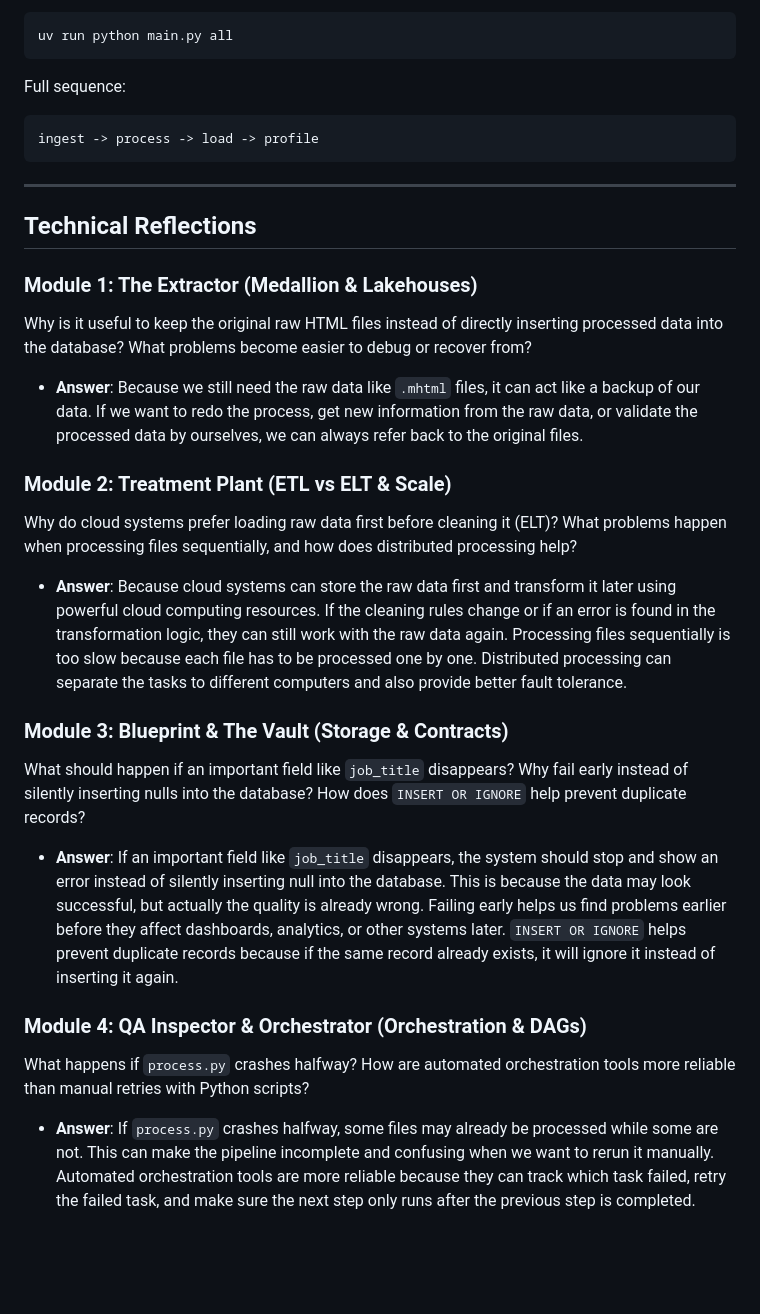
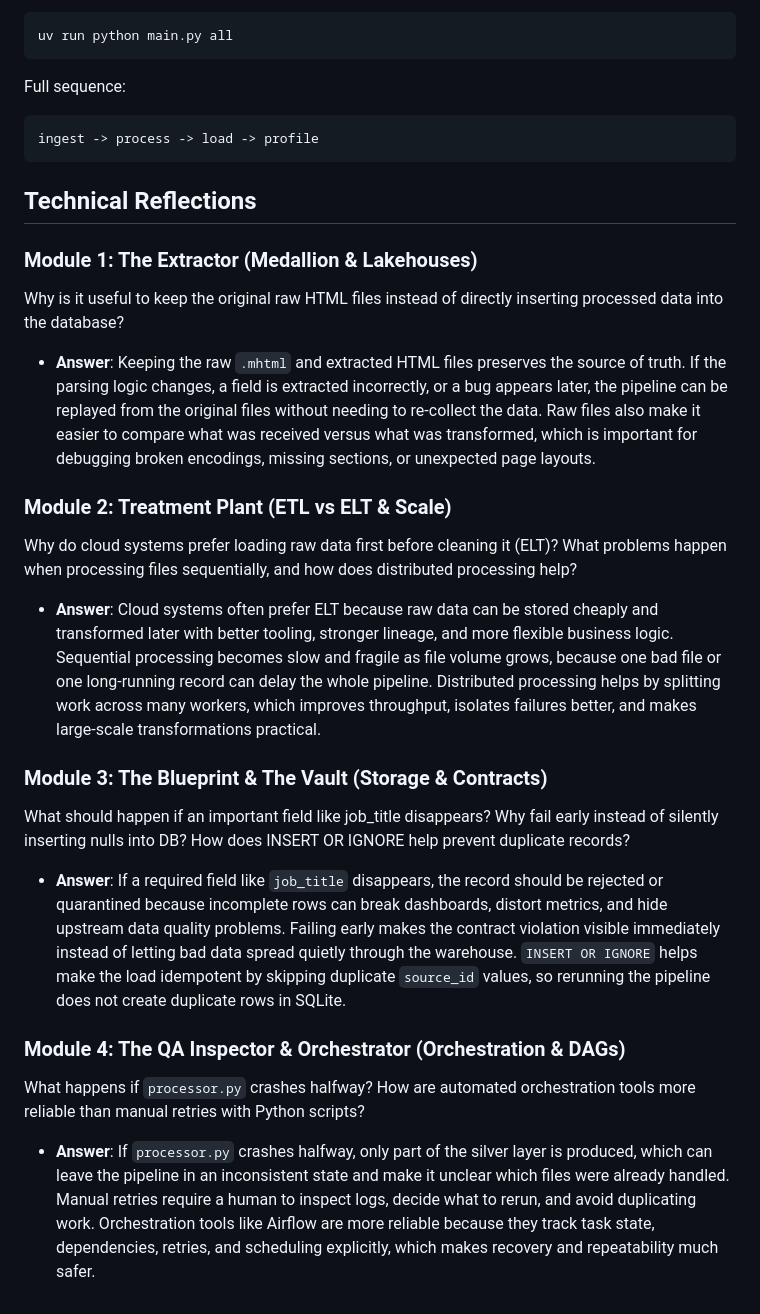
Before and after one commit to aidavyy/kyouth-data-ai-aida-sophea, a Markdown page: week1/README.md, the part around one of its changes. GitHub-like rendering; blank space fills up the shorter version.

````diff
--- a/week1/README.md
+++ b/week1/README.md
@@ -195,30 +197,24 @@ Full sequence:
 ingest -> process -> load -> profile
 ```
 
----
-
 ## Technical Reflections
 
 ### Module 1: The Extractor (Medallion & Lakehouses)
 
-Why is it useful to keep the original raw HTML files instead of directly inserting processed data into the database? What problems become easier to debug or recover from?
-
-- **Answer**: Because we still need the raw data like `.mhtml` files, it can act like a backup of our data. If we want to redo the process, get new information from the raw data, or validate the processed data by ourselves, we can always refer back to the original files.
+Why is it useful to keep the original raw HTML files instead of directly inserting processed data into the database?
+- **Answer**: Keeping the raw `.mhtml` and extracted HTML files preserves the source of truth. If the parsing logic changes, a field is extracted incorrectly, or a bug appears later, the pipeline can be replayed from the original files without needing to re-collect the data. Raw files also make it easier to compare what was received versus what was transformed, which is important for debugging broken encodings, missing sections, or unexpected page layouts.
 
 ### Module 2: Treatment Plant (ETL vs ELT & Scale)
 
 Why do cloud systems prefer loading raw data first before cleaning it (ELT)? What problems happen when processing files sequentially, and how does distributed processing help?
+- **Answer**: Cloud systems often prefer ELT because raw data can be stored cheaply and transformed later with better tooling, stronger lineage, and more flexible business logic. Sequential processing becomes slow and fragile as file volume grows, because one bad file or one long-running record can delay the whole pipeline. Distributed processing helps by splitting work across many workers, which improves throughput, isolates failures better, and makes large-scale transformations practical.
 
-- **Answer**: Because cloud systems can store the raw data first and transform it later using powerful cloud computing resources. If the cleaning rules change or if an error is found in the transformation logic, they can still work with the raw data again. Processing files sequentially is too slow because each file has to be processed one by one. Distributed processing can separate the tasks to different computers and also provide better fault tolerance.
+### Module 3: The Blueprint & The Vault (Storage & Contracts)
 
-### Module 3: Blueprint & The Vault (Storage & Contracts)
+What should happen if an important field like job_title disappears? Why fail early instead of silently inserting nulls into DB? How does INSERT OR IGNORE help prevent duplicate records?
+- **Answer**: If a required field like `job_title` disappears, the record should be rejected or quarantined because incomplete rows can break dashboards, distort metrics, and hide upstream data quality problems. Failing early makes the contract violation visible immediately instead of letting bad data spread quietly through the warehouse. `INSERT OR IGNORE` helps make the load idempotent by skipping duplicate `source_id` values, so rerunning the pipeline does not create duplicate rows in SQLite.
 
-What should happen if an important field like `job_title` disappears? Why fail early instead of silently inserting nulls into the database? How does `INSERT OR IGNORE` help prevent duplicate records?
+### Module 4: The QA Inspector & Orchestrator (Orchestration & DAGs)
 
-- **Answer**: If an important field like `job_title` disappears, the system should stop and show an error instead of silently inserting null into the database. This is because the data may look successful, but actually the quality is already wrong. Failing early helps us find problems earlier before they affect dashboards, analytics, or other systems later. `INSERT OR IGNORE` helps prevent duplicate records because if the same record already exists, it will ignore it instead of inserting it again.
-
-### Module 4: QA Inspector & Orchestrator (Orchestration & DAGs)
-
-What happens if `process.py` crashes halfway? How are automated orchestration tools more reliable than manual retries with Python scripts?
-
-- **Answer**: If `process.py` crashes halfway, some files may already be processed while some are not. This can make the pipeline incomplete and confusing when we want to rerun it manually. Automated orchestration tools are more reliable because they can track which task failed, retry the failed task, and make sure the next step only runs after the previous step is completed.
+What happens if `processor.py` crashes halfway? How are automated orchestration tools more reliable than manual retries with Python scripts?
+- **Answer**: If `processor.py` crashes halfway, only part of the silver layer is produced, which can leave the pipeline in an inconsistent state and make it unclear which files were already handled. Manual retries require a human to inspect logs, decide what to rerun, and avoid duplicating work. Orchestration tools like Airflow are more reliable because they track task state, dependencies, retries, and scheduling explicitly, which makes recovery and repeatability much safer.
````
Also changed, not shown: other parts of week1/README.md (+41 -39 lines).
